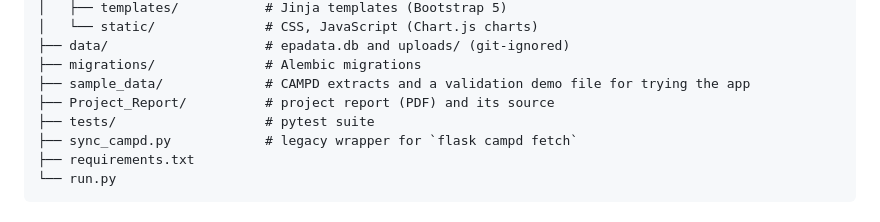
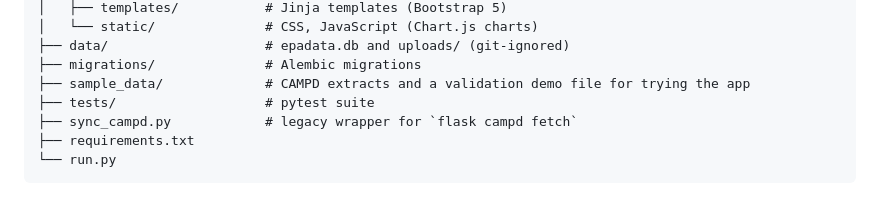
Before and after one commit to nbbakari/cs396project, a Markdown page: README.md, the part around the change. Rendered like a GitHub page.

Commit message:
README: remove report folder from project structure

```diff
--- a/README.md
+++ b/README.md
@@ -488,7 +488,6 @@ epaData/
 ├── data/                    # epadata.db and uploads/ (git-ignored)
 ├── migrations/              # Alembic migrations
 ├── sample_data/             # CAMPD extracts and a validation demo file for trying the app
-├── Project_Report/          # project report (PDF) and its source
 ├── tests/                   # pytest suite
 ├── sync_campd.py            # legacy wrapper for `flask campd fetch`
 ├── requirements.txt
```
